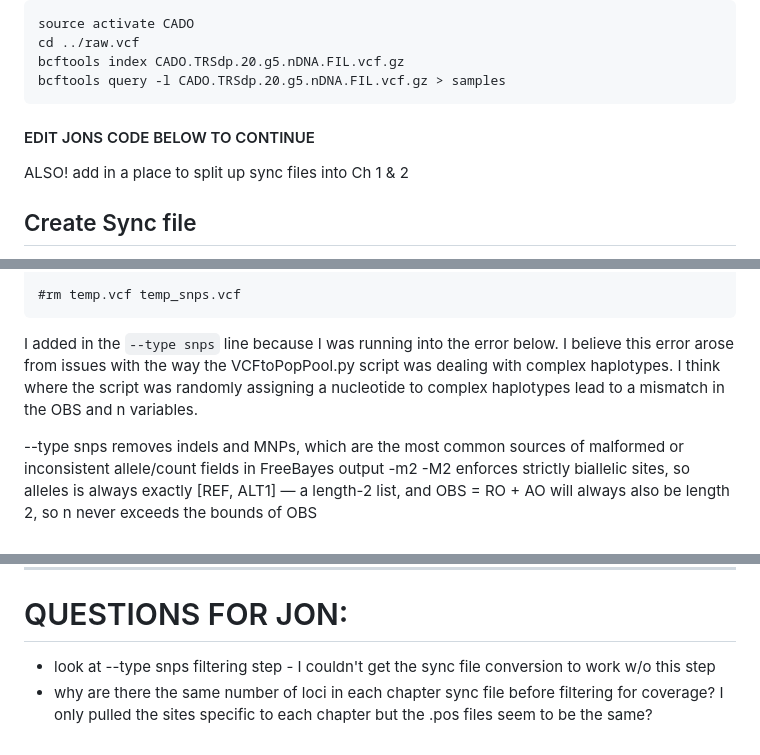
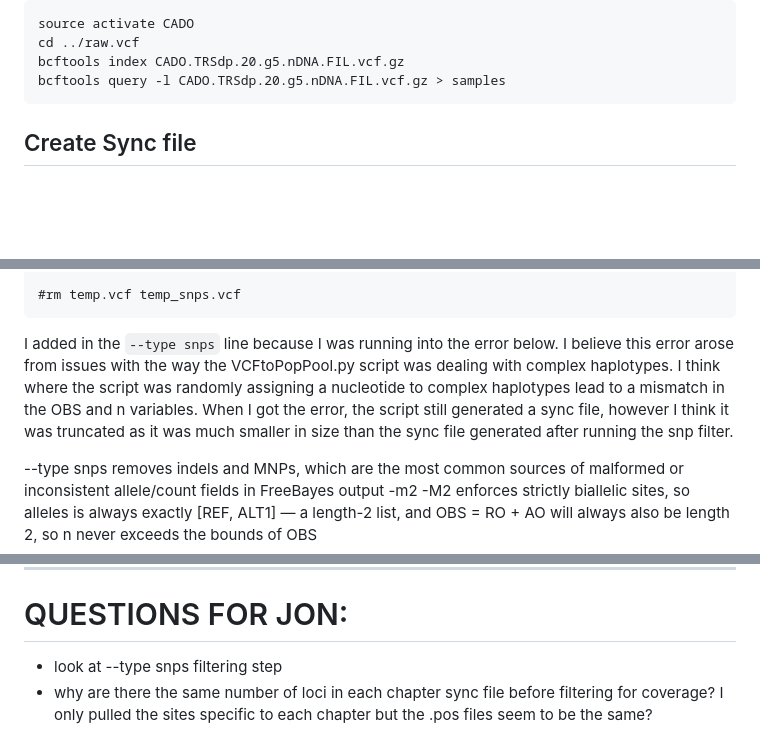
Before and after one commit to mguid73/ASMFC_Larval_CADO_EecSeq, a Markdown page: Ch1and2_Analysis.md, 3 parts joined by grey strips. Rendered like a GitHub page; blank space fills up the shorter version.

Commit message:
explain snp only approach more

````diff
--- a/Ch1and2_Analysis.md
+++ b/Ch1and2_Analysis.md
@@ -405,8 +405,6 @@ bcftools index CADO.TRSdp.20.g5.nDNA.FIL.vcf.gz
 bcftools query -l CADO.TRSdp.20.g5.nDNA.FIL.vcf.gz > samples
 ```
 
-#### EDIT JONS CODE BELOW TO CONTINUE #####
-ALSO! add in a place to split up sync files into Ch 1 & 2
 
 ## Create Sync file
 Filtered for missing data less than 10% and MAF of > 0.015 based on read counts using VCF file first then filters by sites with 2-4 alleles and outputs filtered sites in a compressed VCF.
@@ -451,7 +449,7 @@ bcftools view -S <(grep -E '^(VC|VS|CC|CS|CON|STR)' samples) temp_snps.vcf | bcf
 #rm temp.vcf temp_snps.vcf
 ```
 
-I added in the `--type snps` line because I was running into the error below. I believe this error arose from issues with the way the VCFtoPopPool.py script was dealing with complex haplotypes. I think where the script was randomly assigning a nucleotide to complex haplotypes lead to a mismatch in the OBS and n variables.
+I added in the `--type snps` line because I was running into the error below. I believe this error arose from issues with the way the VCFtoPopPool.py script was dealing with complex haplotypes. I think where the script was randomly assigning a nucleotide to complex haplotypes lead to a mismatch in the OBS and n variables. When I got the error, the script still generated a sync file, however I think it was truncated as it was much smaller in size than the sync file generated after running the snp filter.
 
 --type snps removes indels and MNPs, which are the most common sources of malformed or inconsistent allele/count fields in FreeBayes output
 -m2 -M2 enforces strictly biallelic sites, so alleles is always exactly [REF, ALT1] — a length-2 list, and OBS = RO + AO will always also be length 2, so n never exceeds the bounds of OBS
@@ -588,5 +586,5 @@ _________________________________________________________
 
 
 # QUESTIONS FOR JON:
-- look at --type snps filtering step - I couldn't get the sync file conversion to work w/o this step
+- look at --type snps filtering step
 - why are there the same number of loci in each chapter sync file before filtering for coverage? I only pulled the sites specific to each chapter but the .pos files seem to be the same?
````
